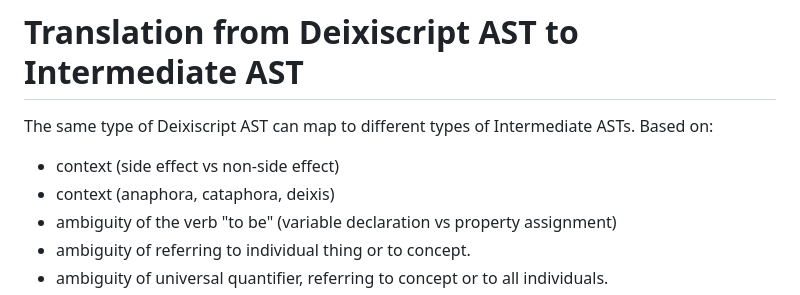
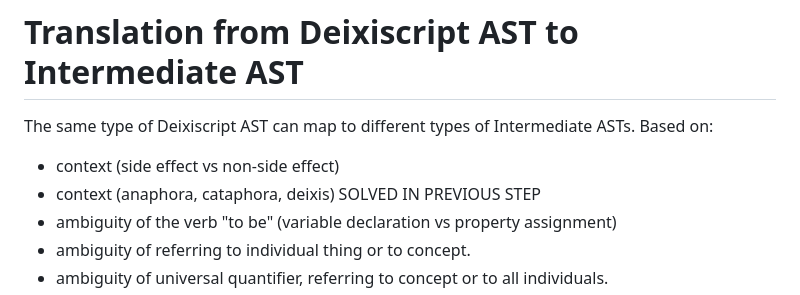
Before and after one commit to aiman-al-masoud/deixiscript, a Markdown page: src/transpile/README.md, the part around the change. GitHub-like rendering.

Commit message:
notes...

```diff
--- a/src/transpile/README.md
+++ b/src/transpile/README.md
@@ -62,7 +62,7 @@ The same type of Deixiscript AST can map to different types of Intermediate
 ASTs. Based on:
 
 - context (side effect vs non-side effect)
-- context (anaphora, cataphora, deixis)
+- context (anaphora, cataphora, deixis) SOLVED IN PREVIOUS STEP
 - ambiguity of the verb "to be" (variable declaration vs property assignment)
 - ambiguity of referring to individual thing or to concept.
 - ambiguity of universal quantifier, referring to concept or to all individuals.
```
